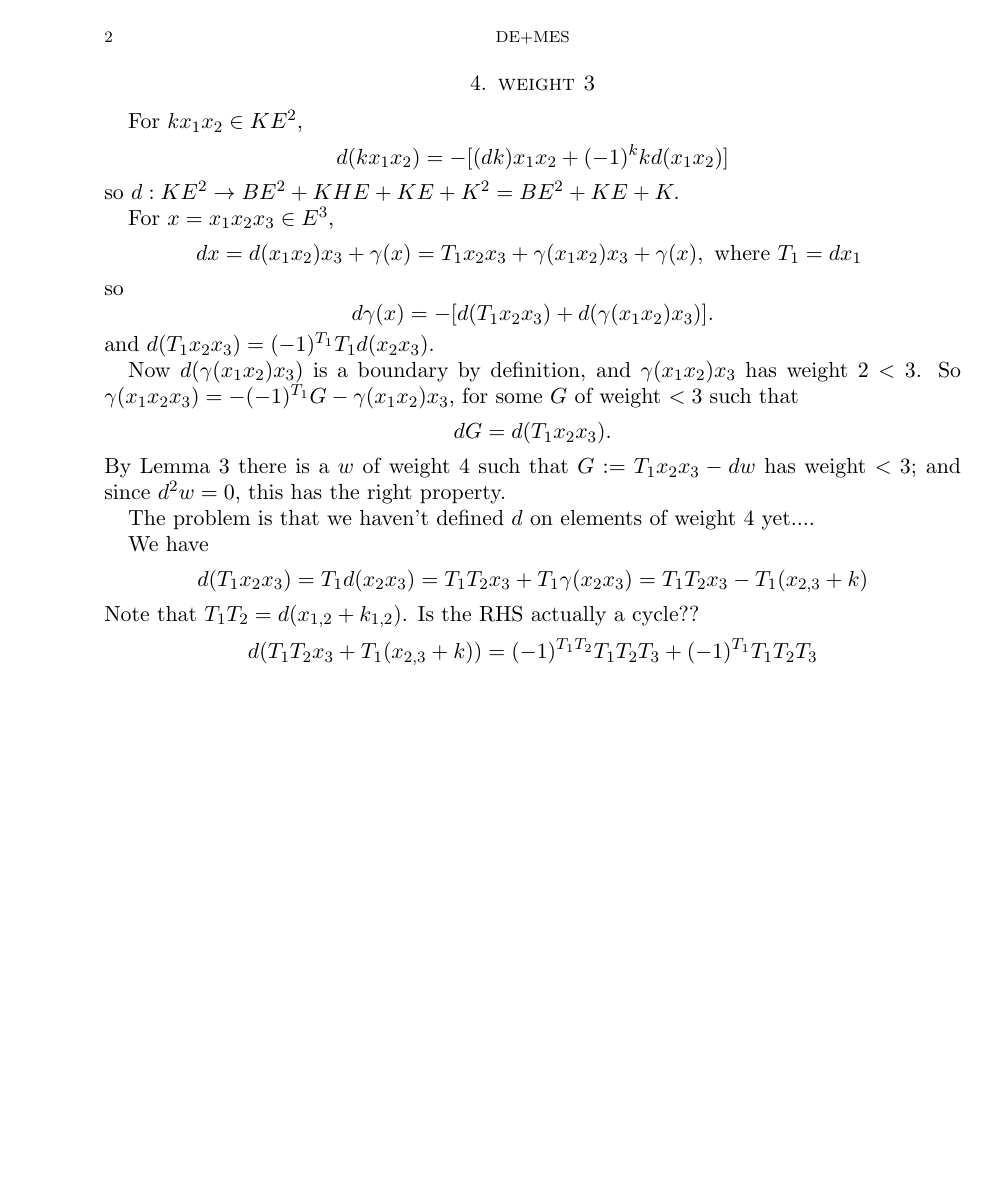
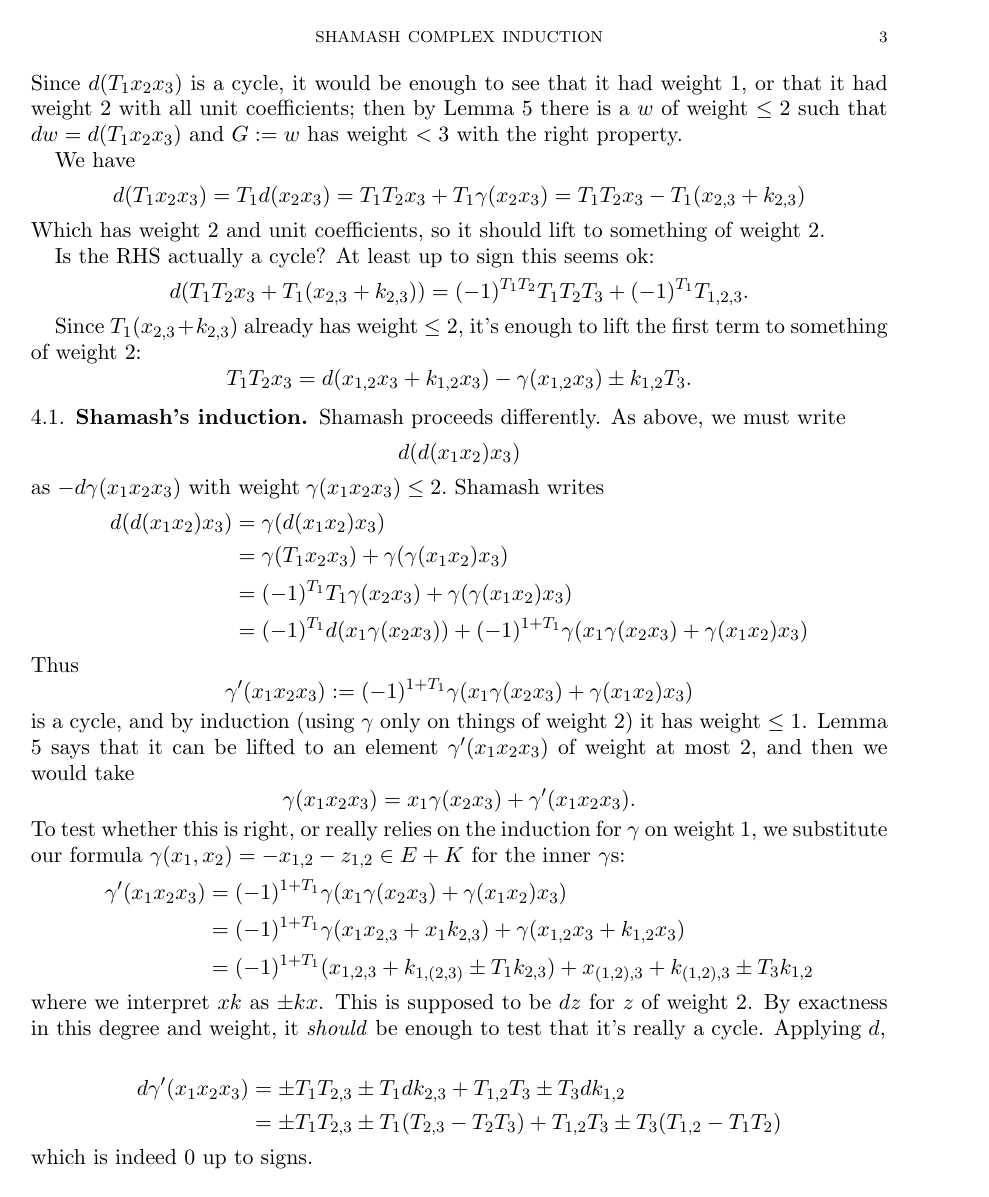
Before and after one commit to mikestillman/integral-closure, a LaTeX paper (ShamashNotes.tex): page 2 of 2 before the commit and page 3 of 3 after it. Compiled offline with pdfLaTeX.

Commit message:
Shamash notes working (up to sign)

```diff
--- a/ShamashNotes.tex
+++ b/ShamashNotes.tex
@@ -9,6 +9,8 @@
 \DeclareGraphicsRule{.tif}{png}{.png}{`convert #1 `dirname #1`/`basename #1 .tif`.png}
 \def\g{{\gamma}}
 \def\mm{{\frak m}}
+\def\w{{\rm weight}}
+
 \title{Shamash Complex induction}
 \author{DE+MES}
 %\date{}                                           % Activate to display a given date or no date
@@ -81,20 +114,64 @@ Now $d(\g(x_1x_2)x_3)$ is a boundary by definition, and $\g(x_{1}x_{2})x_{3}$ ha
 $$
 dG = d(T_1x_2x_3).
 $$
-By Lemma 3 there is a $w$ of weight 4 such that  $G := T_{1}x_{2}x_{3} -dw$ has weight $<3$; and
-since $d^{2}w = 0$, this has the right property.
-
-The problem is that we haven't defined $d$ on elements of weight 4 yet....
-
+Since $d(T_1x_2x_3)$ is a cycle, it would be enough to see that it had weight 1, or that it had weight 2 with
+all unit coefficients; then by Lemma 5 there is a $w$ of weight
+$\leq 2$ such that $dw = d(T_1x_2x_3)$ and  $G := w$ has weight $<3$ with
+the right property.
 
 We have
 $$
-d(T_1x_2x_3) = T_1d(x_2x_3) = T_1T_2x_3+T_1\g(x_{2}x_3) = T_1T_2x_3-T_1(x_{2,3}+k)
+d(T_1x_2x_3) = T_1d(x_2x_3) = T_1T_2x_3+T_1\g(x_{2}x_3) = T_1T_2x_3-T_1(x_{2,3}+k_{2,3})
 $$
-Note that $T_1T_2 = d(x_{1,2}+k_{1,2})$.
-Is the RHS actually a cycle??
+Which has weight 2 and unit coefficients, so it should lift to something
+of weight 2.
+
+Is the RHS actually a cycle? At least up to sign this seems ok:
 $$
-d(T_1T_2x_3+T_1(x_{2,3}+k)) = (-1)^{T_1T_2}T_1T_2T_3 + (-1)^{T_1}T_1T_2T_3
+d(T_1T_2x_3+T_1(x_{2,3}+k_{2,3})) = (-1)^{T_1T_2}T_1T_2T_3 + (-1)^{T_1}T_{1,2,3}.
 $$
 
+Since $ T_1(x_{2,3}+k_{2,3})$ already has weight $\leq 2$, it's enough to lift the first term to something of weight 2:
+$$
+T_1T_2x_{3} =  d(x_{1,2}x_{3}+k_{1,2}x_{3})-\g(x_{1,2}x_{3})\pm k_{1,2}T_{3}.
+$$
+
+\subsection{Shamash's induction} Shamash proceeds differently. As above, we must write
+$$
+d(d(x_{1}x_{2})x_{3})
+$$
+as $-d\g(x_{1}x_{2}x_{3})$ with $\w\; \g(x_{1}x_{2}x_{3})\leq 2.$
+Shamash writes
+\begin{align*}
+d(d(x_{1}x_{2})x_{3})  &= \gamma(d(x_{1}x_{2})x_{3})\\
+&= \gamma(T_{1}x_{2}x_{3})+\g(\g(x_{1}x_{2})x_{3})\\
+&= (-1)^{T_{1}} T_{1}\g(x_{2}x_{3})+\g(\g(x_{1}x_{2})x_{3})\\
+&=(-1)^{T_{1}} d(x_{1}\g(x_{2}x_{3})) + (-1)^{1+T_{1}}\g(x_{1}\gamma(x_{2}x_{3})+\g(x_{1}x_{2})x_{3})
+\end{align*}
+Thus
+$$
+\g'(x_{1}x_{2}x_{3}) := (-1)^{1+T_{1}}\g(x_{1}\gamma(x_{2}x_{3})+\g(x_{1}x_{2})x_{3})
+$$
+is a cycle, and by induction (using $\g$ only on things of weight 2) it has weight $\leq 1$.  Lemma 5 says that it can be lifted to an element $\g'(x_{1}x_{2}x_{3})$ of weight at most 2, and then we would take
+$$
+\g(x_{1}x_{2}x_{3}) = x_{1}\g(x_{2}x_{3}) +\g'(x_{1}x_{2}x_{3}).
+$$
+To test whether this is right, or really relies on the induction for $\g$ on weight 1, we substitute our formula
+$\g(x_1,x_2)=-x_{1,2}-z_{1,2} \in E+K$ for the inner $\g$s:
+\begin{align*}
+\g'(x_{1}x_{2}x_{3}) &= (-1)^{1+T_{1}} \g(x_{1}\g(x_{2}x_{3})+\g(x_{1}x_{2})x_{3})\\
+&= (-1)^{1+T_{1}}\g(x_{1}x_{2,3}+x_{1}k_{2,3}) + \g(x_{1,2}x_{3}+k_{1,2}x_{3})\\
+&= (-1)^{1+T_{1}}(x_{1,2,3}+k_{1,(2,3)}\pm T_{1}k_{2,3})
++ x_{(1,2),3}+k_{(1,2),3}\pm T_{3}k_{1,2}
+\end{align*}
+where we interpret $xk$ as $\pm kx$. This is supposed to be $dz$ for $z$ of weight 2. By exactness in this
+degree and weight, it \emph{should} be enough to test that it's really a cycle. Applying $d$,
+
+\begin{align*}
+ d\g'(x_{1}x_{2}x_{3}) &= \pm T_{1}T_{2,3}\pm T_{1}dk_{2,3} +T_{1,2}T_{3}\pm T_{3}dk_{1,2}\\
+ &= \pm T_{1}T_{2,3}\pm T_{1}(T_{2,3}-T_{2}T_{3}) +T_{1,2}T_{3}\pm T_{3}(T_{1,2}-T_{1}T_{2})
+\end{align*}
+which is indeed 0 up to signs.
+
+
 \end{document}
```
Also changed, not shown: ShamashNotes.tex (47 more changed lines).
